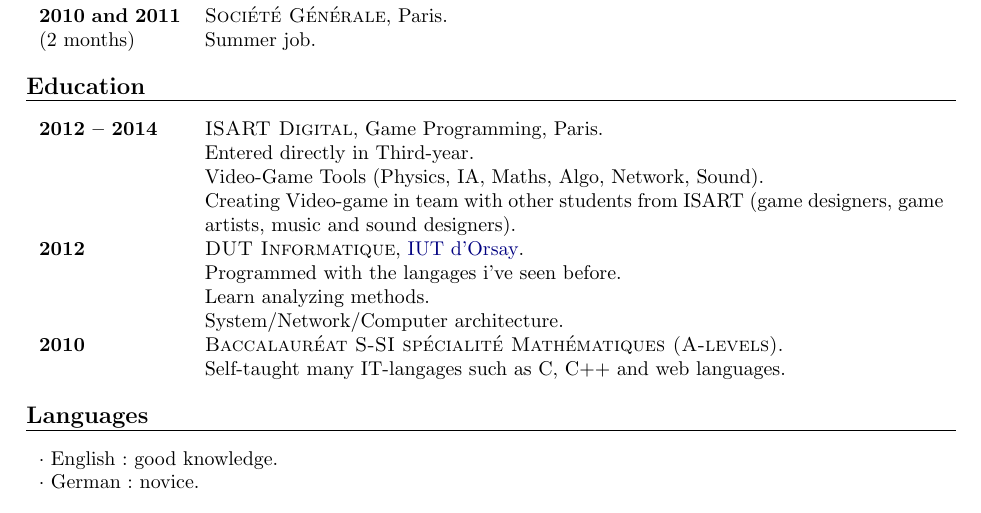
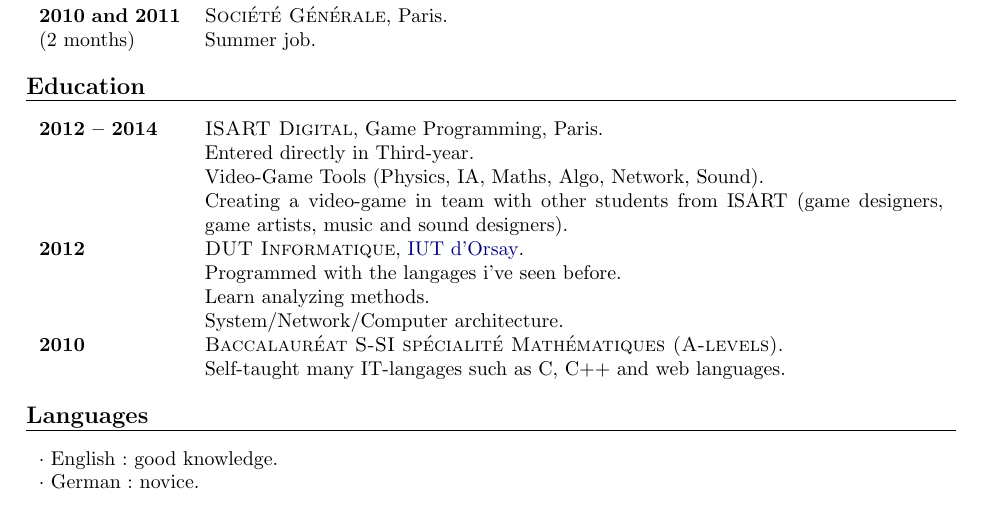
Before and after one commit to sylafrs/CV, a LaTeX CV (UK/CV.tex): part of the page, cut so that both start at the same text. Compiled offline with pdfLaTeX.

Commit message:
have to check mistakes

```diff
--- a/UK/CV.tex
+++ b/UK/CV.tex
@@ -90,7 +90,7 @@
 		\Country{Game Programming, Paris} % Oui, je sais ^^'
 		\Activity{Entered directly in Third-year}
 		\Activity{Video-Game Tools (Physics, IA, Maths, Algo, Network, Sound)}
-		\Activity{Creating Video-game in team with other students from ISART (game designers, game artists, music and sound designers)}
+		\Activity{Creating a video-game in team with other students from ISART (game designers, game artists, music and sound designers)}
 	\end{entry}
 	\begin{entry}
 		\Date{2012}
```
